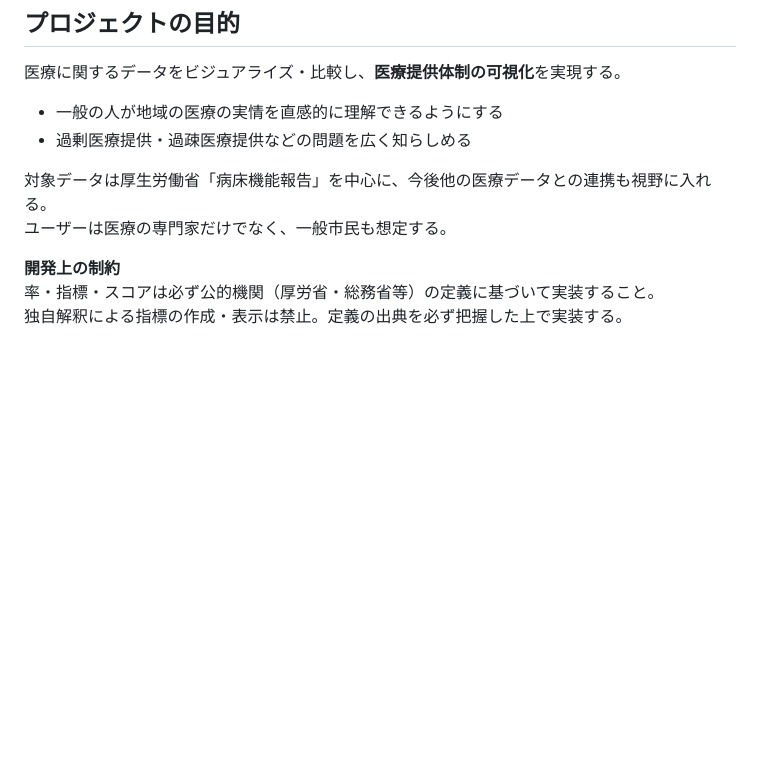
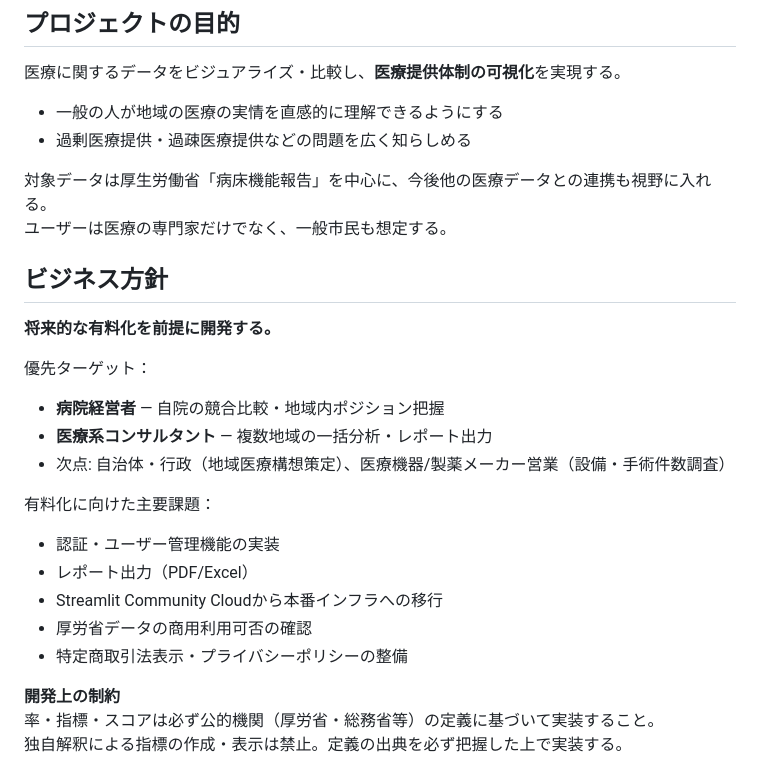
Before and after one commit to pinetinag-beep/byosho-tool, a Markdown page: CLAUDE.md, the part around the change. GitHub-like rendering; blank space fills up the shorter version.

Commit message:
CLAUDE.md: ビジネス方針・ターゲット・有料化課題を追記
https://claude.ai/code/session_016puYMgnuyyHNSje3uhfd37

```diff
--- a/CLAUDE.md
+++ b/CLAUDE.md
@@ -11,6 +11,22 @@ This file provides guidance to Claude Code (claude.ai/code) when working with co
 
 対象データは厚生労働省「病床機能報告」を中心に、今後他の医療データとの連携も視野に入れる。
 ユーザーは医療の専門家だけでなく、一般市民も想定する。
+
+## ビジネス方針
+
+**将来的な有料化を前提に開発する。**
+
+優先ターゲット：
+- **病院経営者** — 自院の競合比較・地域内ポジション把握
+- **医療系コンサルタント** — 複数地域の一括分析・レポート出力
+- 次点: 自治体・行政（地域医療構想策定）、医療機器/製薬メーカー営業（設備・手術件数調査）
+
+有料化に向けた主要課題：
+- 認証・ユーザー管理機能の実装
+- レポート出力（PDF/Excel）
+- Streamlit Community Cloudから本番インフラへの移行
+- 厚労省データの商用利用可否の確認
+- 特定商取引法表示・プライバシーポリシーの整備
 
 **開発上の制約**
 率・指標・スコアは必ず公的機関（厚労省・総務省等）の定義に基づいて実装すること。
```
